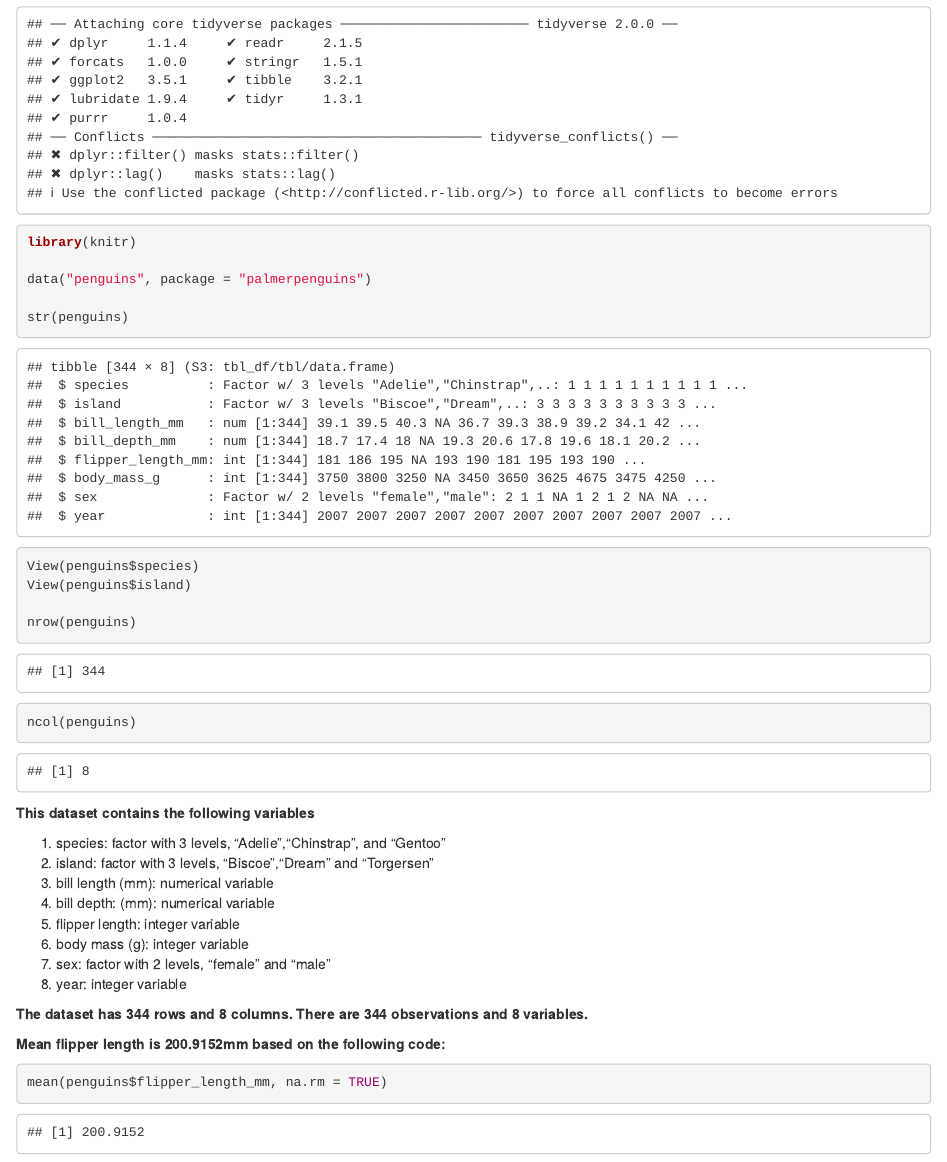
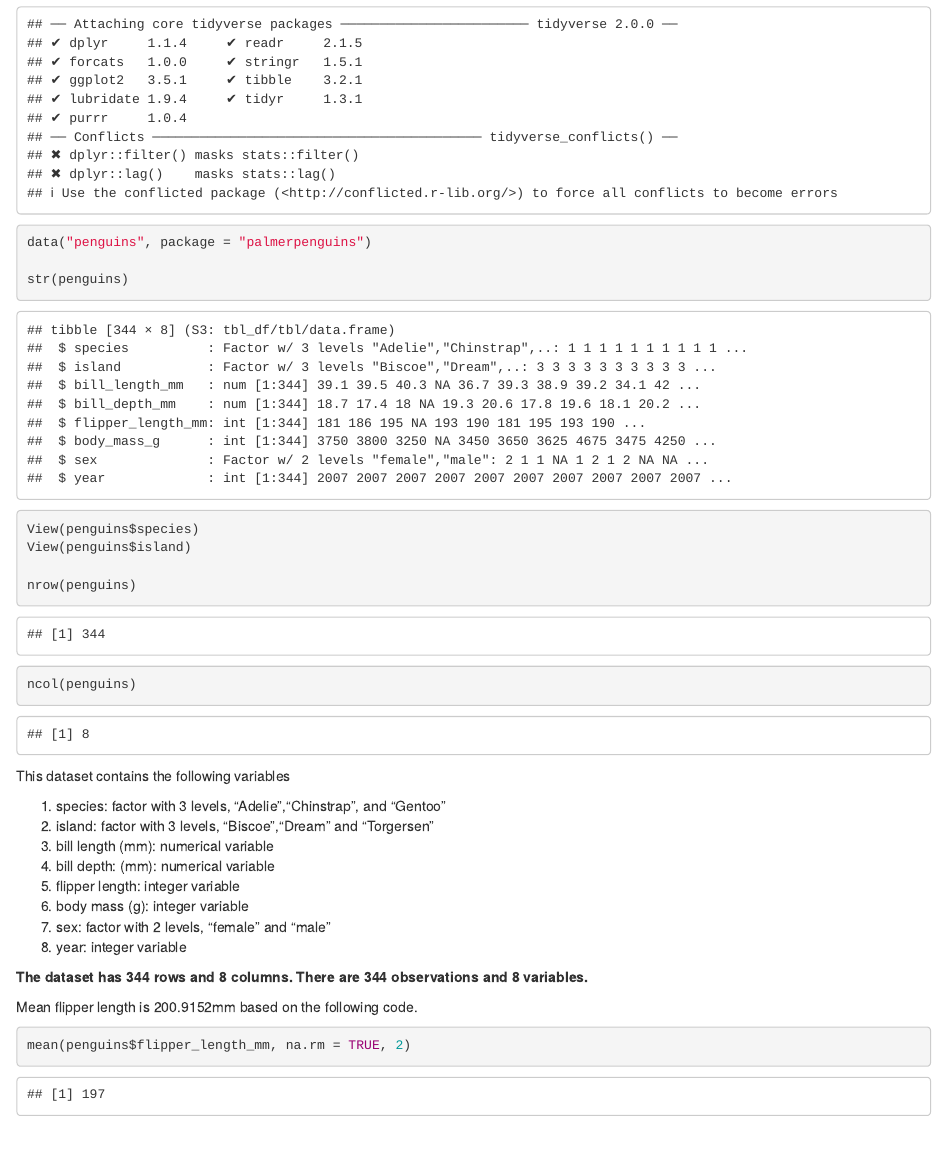
Before and after one commit to kiranyankui/p8105_hw1_yk2959, an R Markdown document (p8105_hw_yk2959.Rmd): the page in a window 1100 px wide, from 290 px down. Rendered offline with R 4.5, knitr and Pandoc, with nearby package versions; code that draws random numbers runs with fixed seeds of ours.

Commit message:
Commit - editing erroneous code

````diff
--- a/p8105_hw_yk2959.Rmd
+++ b/p8105_hw_yk2959.Rmd
@@ -14,8 +14,9 @@ I have used the code provided and ran the code directly in the console to downlo
 
 ```{r}
 library(tidyverse)
-library(knitr)
+```
 
+```{r}
 data("penguins", package = "palmerpenguins")
 
 str(penguins)
@@ -27,8 +28,7 @@ nrow(penguins)
 ncol(penguins)
 ```
 
-
-__This dataset contains the following variables__
+This dataset contains the following variables
 
 1. species: factor with 3 levels, "Adelie","Chinstrap", and "Gentoo"
 2. island: factor with 3 levels, "Biscoe","Dream" and "Torgersen"
@@ -44,10 +44,10 @@ __The dataset has 344 rows and 8 columns.__
 __There are 344 observations and 8 variables.__
 
 
-__Mean flipper length is 200.9152mm based on the following code:__
+Mean flipper length is 200.9152mm based on the following code.
 
 ```{r}
-mean(penguins$flipper_length_mm, na.rm = TRUE)
+mean(penguins$flipper_length_mm, na.rm = TRUE, 2)
 ```
 
 #### Make a scatterplot
````
